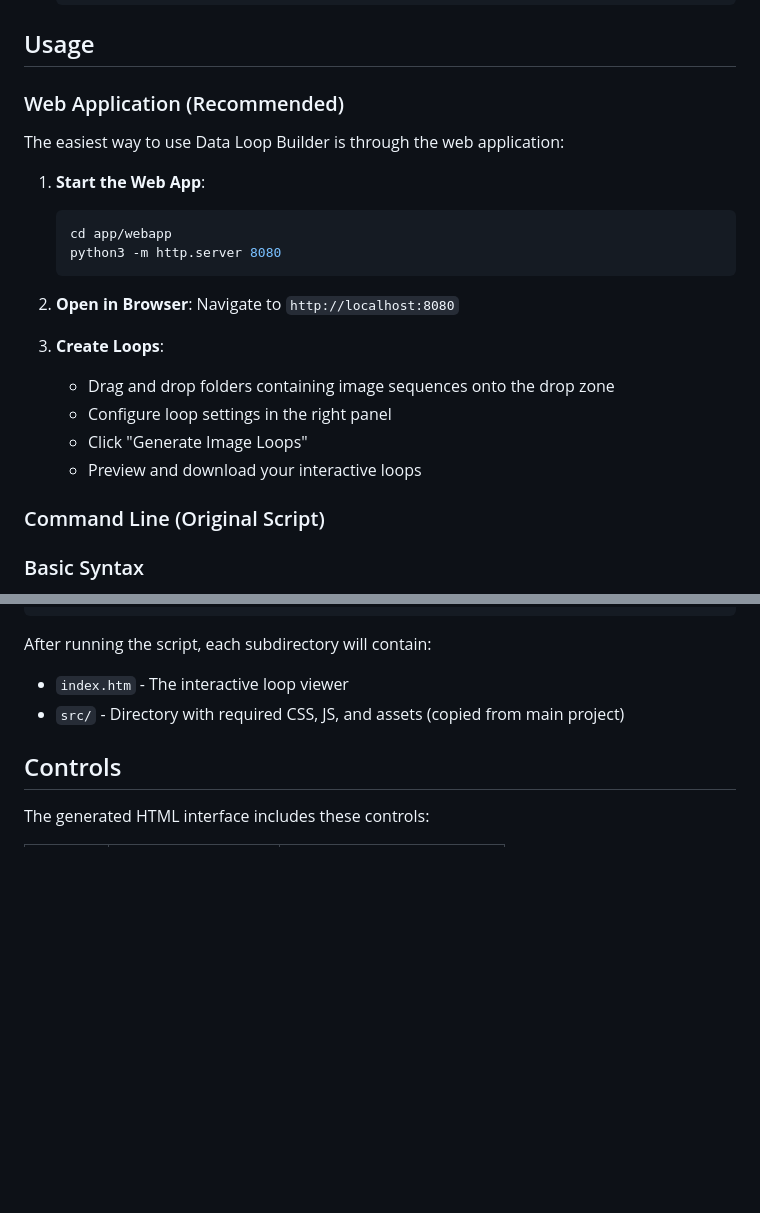
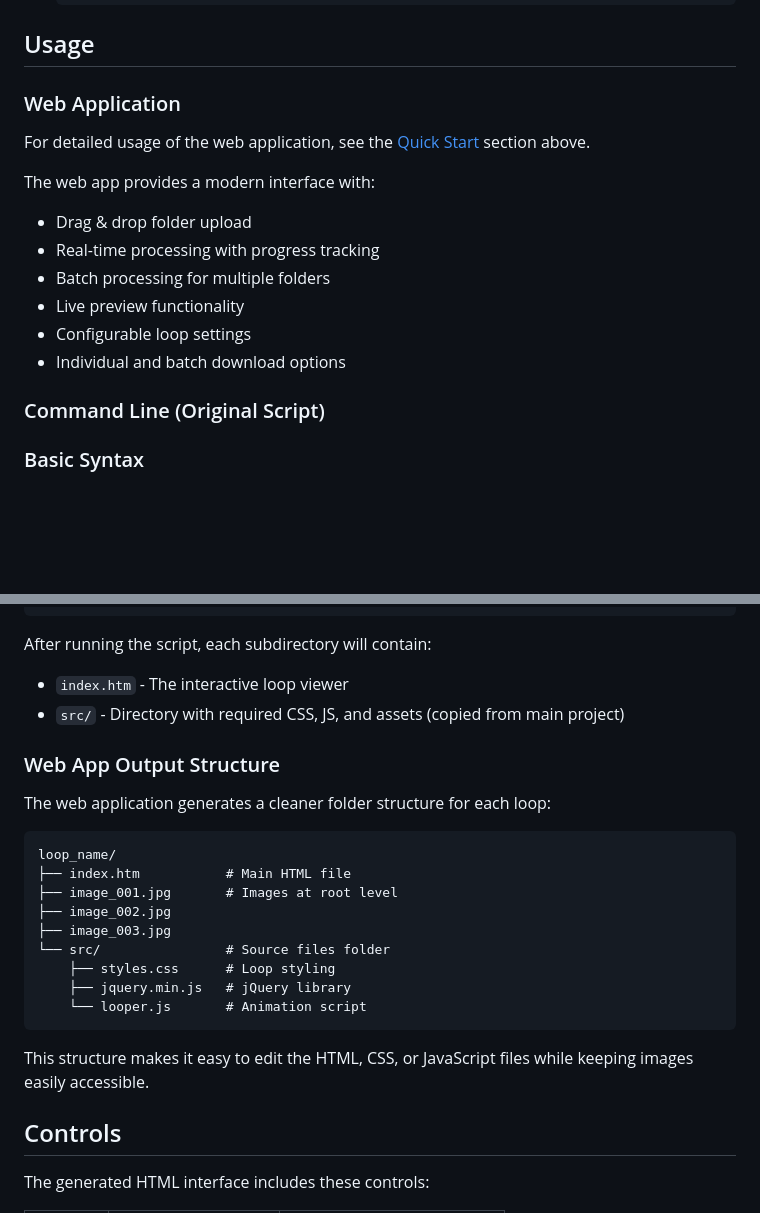
Before and after one commit to lsphantom/data_loop_builder, a Markdown page: README.md, 2 parts joined by grey strips. GitHub-like rendering; blank space fills up the shorter version.

````diff
--- a/README.md
+++ b/README.md
@@ -65,23 +116,17 @@ Data Loop Builder is a shell script (`loopBuilder.csh`) that processes directori
 
 ## Usage
 
-### Web Application (Recommended)
+### Web Application
 
-The easiest way to use Data Loop Builder is through the web application:
+For detailed usage of the web application, see the [Quick Start](#quick-start---web-application) section above.
 
-1. **Start the Web App**:
-   ```bash
-   cd app/webapp
-   python3 -m http.server 8080
-   ```
-
-2. **Open in Browser**: Navigate to `http://localhost:8080`
-
-3. **Create Loops**:
-   - Drag and drop folders containing image sequences onto the drop zone
-   - Configure loop settings in the right panel
-   - Click "Generate Image Loops"
-   - Preview and download your interactive loops
+The web app provides a modern interface with:
+- Drag & drop folder upload
+- Real-time processing with progress tracking
+- Batch processing for multiple folders
+- Live preview functionality
+- Configurable loop settings
+- Individual and batch download options
 
 ### Command Line (Original Script)
 
@@ -129,6 +174,24 @@ Your input directory should be organized like this:
 After running the script, each subdirectory will contain:
 - `index.htm` - The interactive loop viewer
 - `src/` - Directory with required CSS, JS, and assets (copied from main project)
+
+### Web App Output Structure
+
+The web application generates a cleaner folder structure for each loop:
+
+```
+loop_name/
+├── index.htm           # Main HTML file
+├── image_001.jpg       # Images at root level
+├── image_002.jpg
+├── image_003.jpg
+└── src/                # Source files folder
+    ├── styles.css      # Loop styling
+    ├── jquery.min.js   # jQuery library
+    └── looper.js       # Animation script
+```
+
+This structure makes it easy to edit the HTML, CSS, or JavaScript files while keeping images easily accessible.
 
 ## Controls
 
````
Also changed, not shown: other parts of README.md (+51 -0 lines).
